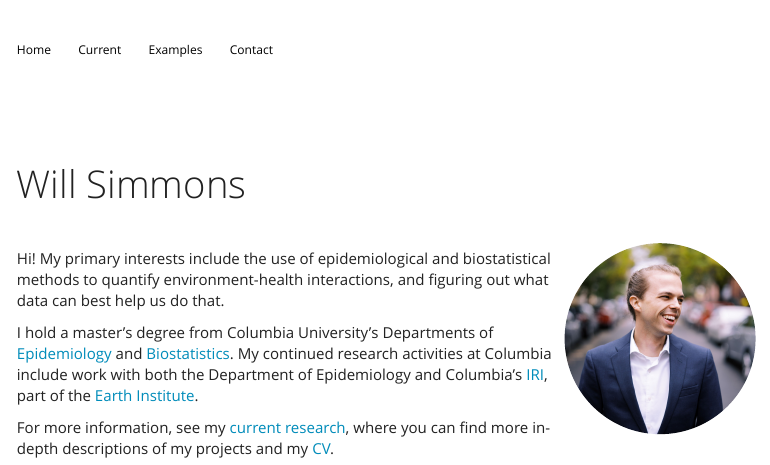
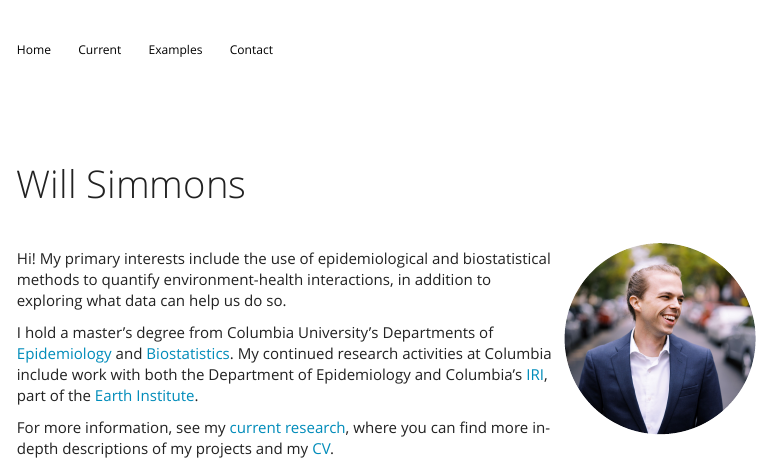
Before and after one commit to simmwill/simmwill.github.io, an R Markdown document (index.Rmd): the page in a window 1100 px wide, from its top. The pictures show the output file index.html that the author committed with the source, opened offline; library style sheets and scripts come from the installed R packages.

Commit message:
Correcting typo

```diff
--- a/index.Rmd
+++ b/index.Rmd
@@ -26,7 +26,7 @@ editor_options:
 <br>
 <img align="right" src="images/will_sq.jpg" height=200 style="border-radius:50%; border:5px solid #FFFFFF " />
 
-Hi! My primary interests include the use of epidemiological and biostatistical methods to quantify environment-health interactions, and figuring out what data can best help us do that.
+Hi! My primary interests include the use of epidemiological and biostatistical methods to quantify environment-health interactions, in addition to exploring what data can help us do so.
 
 I hold a master's degree from Columbia University's Departments of [Epidemiology](https://www.mailman.columbia.edu/academics/departments/epidemiology) and [Biostatistics](https://www.mailman.columbia.edu/academics/departments/biostatistics). My continued research activities at Columbia include work with both the Department of Epidemiology and Columbia's [IRI](https://iri.columbia.edu/), part of the [Earth Institute](https://www.earth.columbia.edu).
 
```
Also changed, not shown: index.html.
